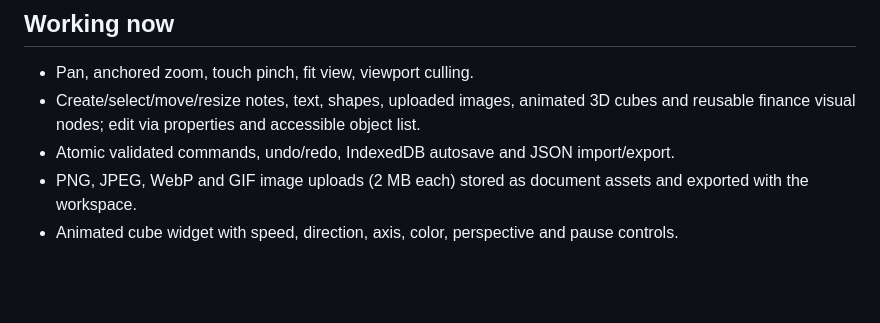
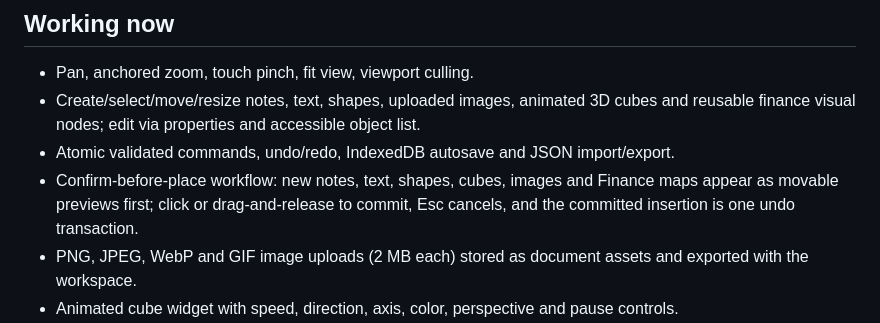
Before and after one commit to RicardoGV2/dashboards, a Markdown page: README.md, the part around the change. Drawn GitHub-style; blank space fills up the shorter version.

Commit message:
Document confirm-before-place workflow

```diff
--- a/README.md
+++ b/README.md
@@ -27,6 +27,7 @@ Build output: `apps/web/dist`. GitHub Pages serves the production `index.html` a
 - Pan, anchored zoom, touch pinch, fit view, viewport culling.
 - Create/select/move/resize notes, text, shapes, uploaded images, animated 3D cubes and reusable finance visual nodes; edit via properties and accessible object list.
 - Atomic validated commands, undo/redo, IndexedDB autosave and JSON import/export.
+- Confirm-before-place workflow: new notes, text, shapes, cubes, images and Finance maps appear as movable previews first; click or drag-and-release to commit, Esc cancels, and the committed insertion is one undo transaction.
 - PNG, JPEG, WebP and GIF image uploads (2 MB each) stored as document assets and exported with the workspace.
 - Animated cube widget with speed, direction, axis, color, perspective and pause controls.
 - Finance visual map demo with reusable person modules, bank-city cards, animated incoming/outgoing money flows, expand/collapse and a finance inspector. Demo data only; no real bank connection yet.
```
